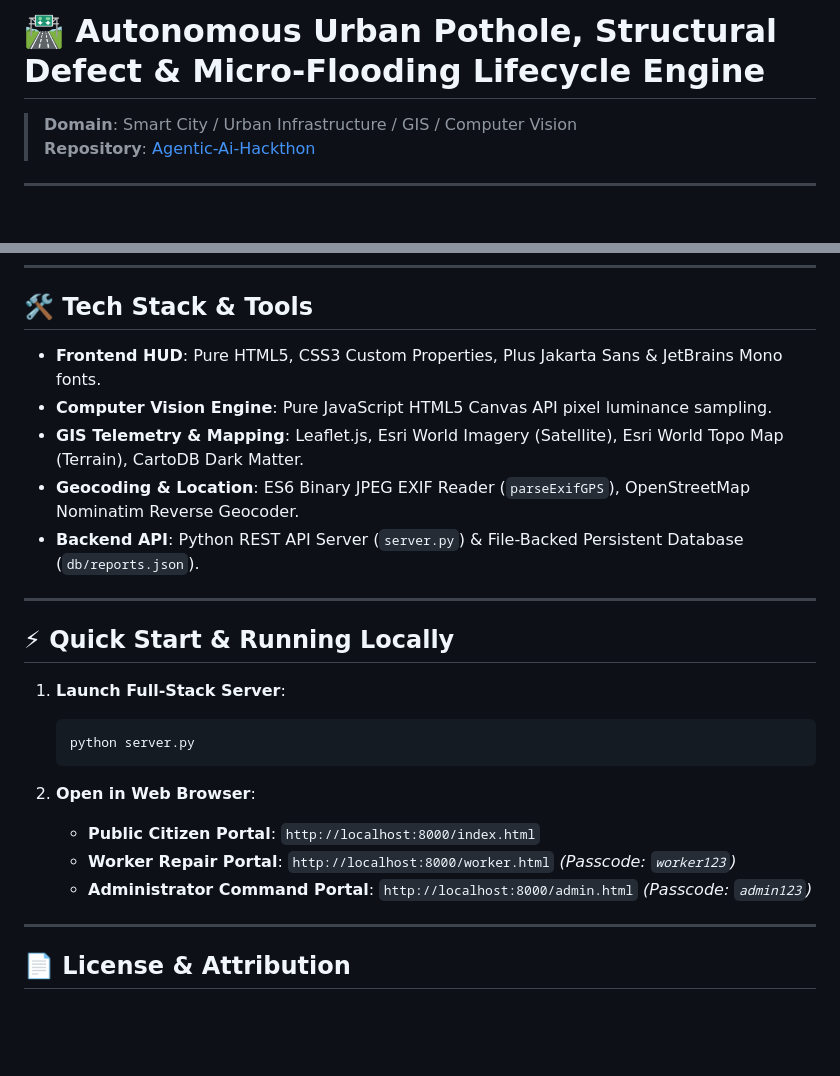
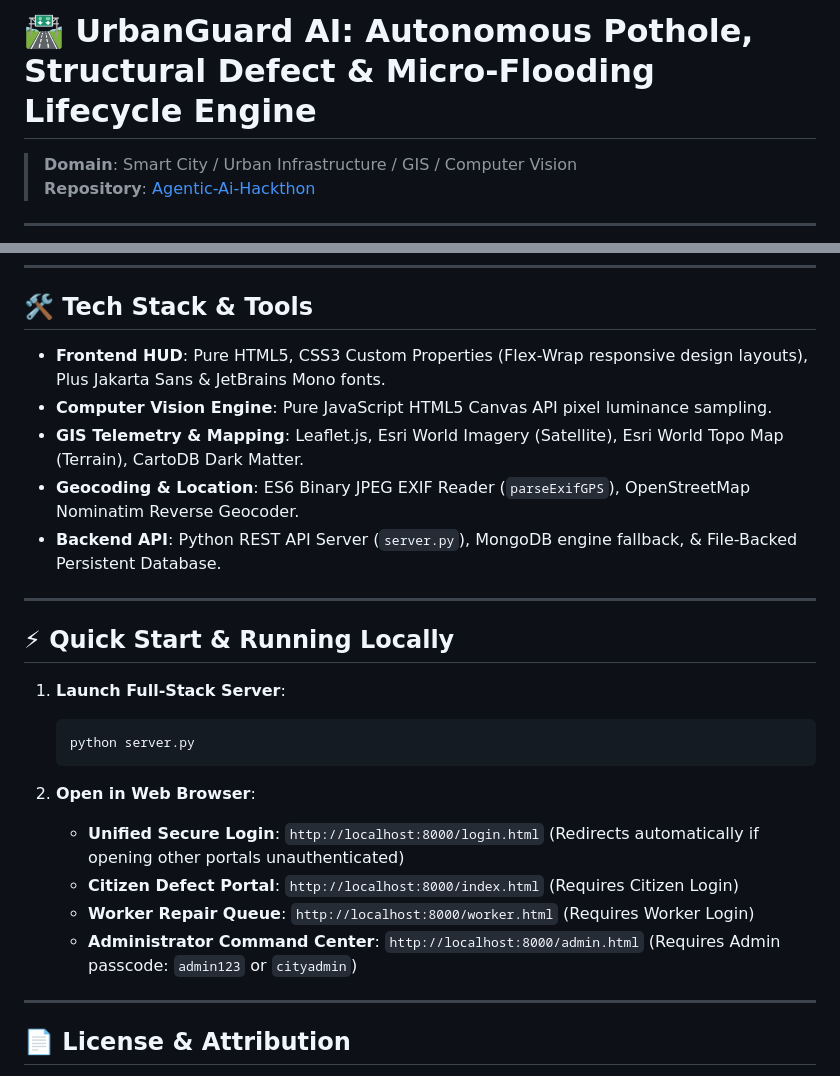
Before and after one commit to vu241fa04461-hash/Agentic-Ai-Hackthon, a Markdown page: README.md, 2 parts joined by grey strips. Drawn GitHub-style; blank space fills up the shorter version.

````diff
--- a/README.md
+++ b/README.md
@@ -1,4 +1,4 @@
-# 🛣️ Autonomous Urban Pothole, Structural Defect & Micro-Flooding Lifecycle Engine
+# 🛣️ UrbanGuard AI: Autonomous Pothole, Structural Defect & Micro-Flooding Lifecycle Engine
 
 > **Domain**: Smart City / Urban Infrastructure / GIS / Computer Vision
 > **Repository**: [Agentic-Ai-Hackthon](https://github.com/vu241fa04461-hash/Agentic-Ai-Hackthon.git)
@@ -57,11 +61,11 @@ urbanguard-ai/
 
 ## 🛠️ Tech Stack & Tools
 
-- **Frontend HUD**: Pure HTML5, CSS3 Custom Properties, Plus Jakarta Sans & JetBrains Mono fonts.
+- **Frontend HUD**: Pure HTML5, CSS3 Custom Properties (Flex-Wrap responsive design layouts), Plus Jakarta Sans & JetBrains Mono fonts.
 - **Computer Vision Engine**: Pure JavaScript HTML5 Canvas API pixel luminance sampling.
 - **GIS Telemetry & Mapping**: Leaflet.js, Esri World Imagery (Satellite), Esri World Topo Map (Terrain), CartoDB Dark Matter.
 - **Geocoding & Location**: ES6 Binary JPEG EXIF Reader (`parseExifGPS`), OpenStreetMap Nominatim Reverse Geocoder.
-- **Backend API**: Python REST API Server (`server.py`) & File-Backed Persistent Database (`db/reports.json`).
+- **Backend API**: Python REST API Server (`server.py`), MongoDB engine fallback, & File-Backed Persistent Database.
 
 ---
 
@@ -73,9 +77,10 @@ urbanguard-ai/
    ```
 
 2. **Open in Web Browser**:
-   - **Public Citizen Portal**: `http://localhost:8000/index.html`
-   - **Worker Repair Portal**: `http://localhost:8000/worker.html` *(Passcode: `worker123`)*
-   - **Administrator Command Portal**: `http://localhost:8000/admin.html` *(Passcode: `admin123`)*
+   - **Unified Secure Login**: `http://localhost:8000/login.html` (Redirects automatically if opening other portals unauthenticated)
+   - **Citizen Defect Portal**: `http://localhost:8000/index.html` (Requires Citizen Login)
+   - **Worker Repair Queue**: `http://localhost:8000/worker.html` (Requires Worker Login)
+   - **Administrator Command Center**: `http://localhost:8000/admin.html` (Requires Admin passcode: `admin123` or `cityadmin`)
 
 ---
 
````
Also changed, not shown: other parts of README.md (+24 -20 lines).
